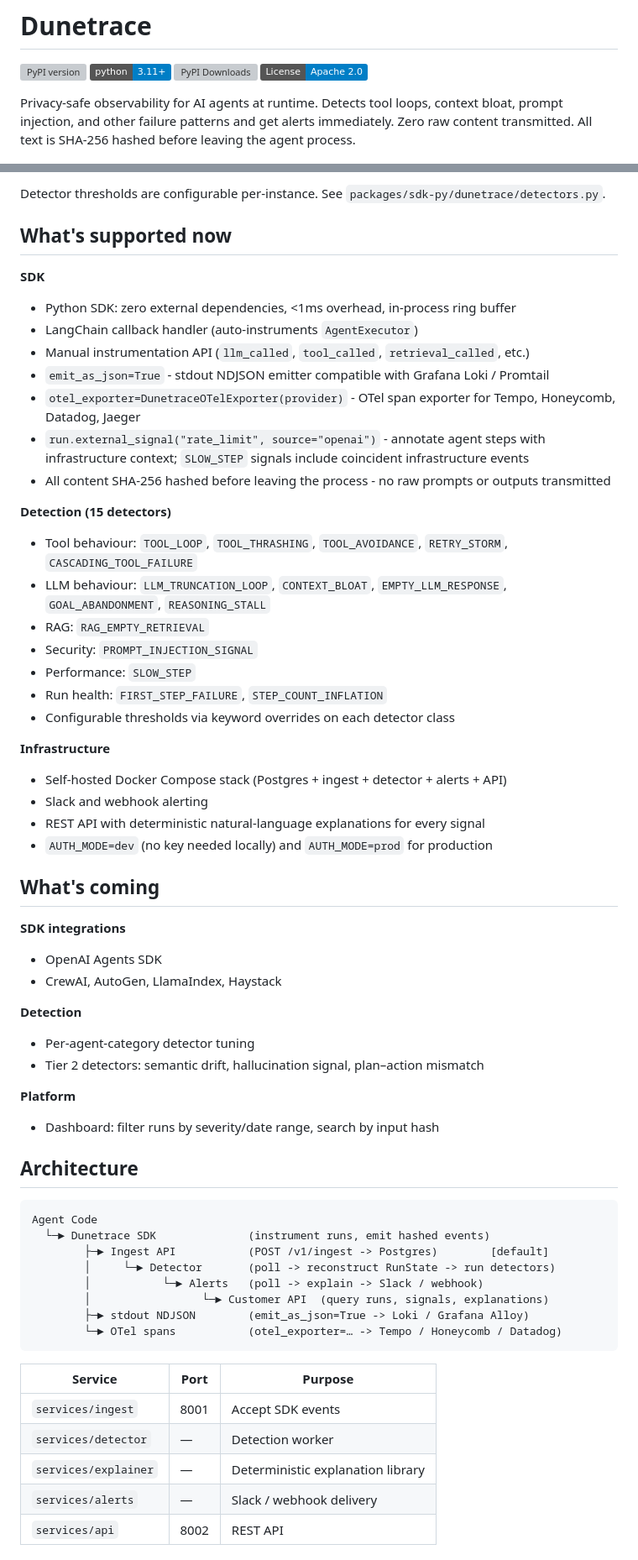
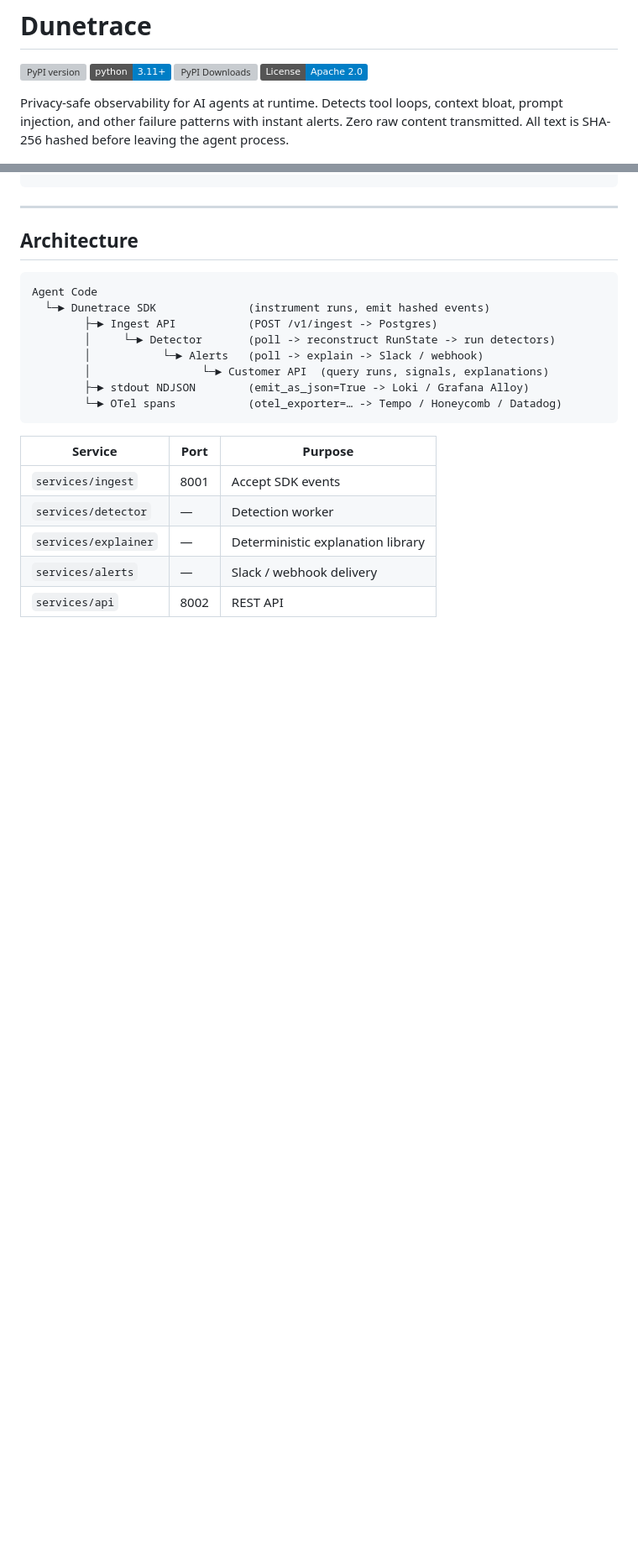
Before and after one commit to dunetrace/dunetrace, a Markdown page: README.md, 2 parts joined by grey strips. Shown at 84% size. Rendered like a GitHub page; badges without logos; blank space fills up the shorter version; grey boxes are pictures that could not be loaded.

````diff
--- a/README.md
+++ b/README.md
@@ -5,8 +5,7 @@
 [![PyPI Downloads](https://static.pepy.tech/personalized-badge/dunetrace?period=total&units=INTERNATIONAL_SYSTEM&left_color=GREY&right_color=GREEN&left_text=downloads)](https://pepy.tech/projects/dunetrace)
 [![License: Apache 2.0](https://img.shields.io/badge/License-Apache%202.0-blue.svg)](LICENSE)
 
-Privacy-safe observability for AI agents at runtime. Detects tool loops, context bloat, prompt injection, and other failure patterns and get alerts immediately. Zero raw content transmitted. All text is SHA-256 hashed before leaving the agent process.
-
+Privacy-safe observability for AI agents at runtime. Detects tool loops, context bloat, prompt injection, and other failure patterns with instant alerts. Zero raw content transmitted. All text is SHA-256 hashed before leaving the agent process.
 
 ![Dunetrace demo](dunetrace-demo.gif)
 
@@ -175,50 +235,11 @@ Click any run to open the detail panel and get metrics, detected signals with fi
-Detector thresholds are configurable per-instance. See `packages/sdk-py/dunetrace/detectors.py`.
-
-## What's supported now
-
-**SDK**
-- Python SDK: zero external dependencies, <1ms overhead, in-process ring buffer
-- LangChain callback handler (auto-instruments `AgentExecutor`)
-- Manual instrumentation API (`llm_called`, `tool_called`, `retrieval_called`, etc.)
-- `emit_as_json=True` - stdout NDJSON emitter compatible with Grafana Loki / Promtail
-- `otel_exporter=DunetraceOTelExporter(provider)` -  OTel span exporter for Tempo, Honeycomb, Datadog, Jaeger
-- `run.external_signal("rate_limit", source="openai")` - annotate agent steps with infrastructure context; `SLOW_STEP` signals include coincident infrastructure events
-- All content SHA-256 hashed before leaving the process - no raw prompts or outputs transmitted
-
-**Detection (15 detectors)**
-- Tool behaviour: `TOOL_LOOP`, `TOOL_THRASHING`, `TOOL_AVOIDANCE`, `RETRY_STORM`, `CASCADING_TOOL_FAILURE`
-- LLM behaviour: `LLM_TRUNCATION_LOOP`, `CONTEXT_BLOAT`, `EMPTY_LLM_RESPONSE`, `GOAL_ABANDONMENT`, `REASONING_STALL`
-- RAG: `RAG_EMPTY_RETRIEVAL`
-- Security: `PROMPT_INJECTION_SIGNAL`
-- Performance: `SLOW_STEP`
-- Run health: `FIRST_STEP_FAILURE`, `STEP_COUNT_INFLATION`
-- Configurable thresholds via keyword overrides on each detector class
-
-**Infrastructure**
-- Self-hosted Docker Compose stack (Postgres + ingest + detector + alerts + API)
-- Slack and webhook alerting
-- REST API with deterministic natural-language explanations for every signal
-- `AUTH_MODE=dev` (no key needed locally) and `AUTH_MODE=prod` for production
-
-## What's coming
-
-**SDK integrations**
-- OpenAI Agents SDK
-- CrewAI, AutoGen, LlamaIndex, Haystack
-
-**Detection**
-- Per-agent-category detector tuning
-- Tier 2 detectors: semantic drift, hallucination signal, plan–action mismatch
-
-**Platform**
-- Dashboard: filter runs by severity/date range, search by input hash
+---
 
 ## Architecture
 
 ```
 Agent Code
   └─► Dunetrace SDK              (instrument runs, emit hashed events)
-        ├─► Ingest API           (POST /v1/ingest -> Postgres)        [default]
+        ├─► Ingest API           (POST /v1/ingest -> Postgres)
         │     └─► Detector       (poll -> reconstruct RunState -> run detectors)
         │           └─► Alerts   (poll -> explain -> Slack / webhook)
         │                 └─► Customer API  (query runs, signals, explanations)
````
Also changed, not shown: other parts of README.md (+144 -157 lines).
